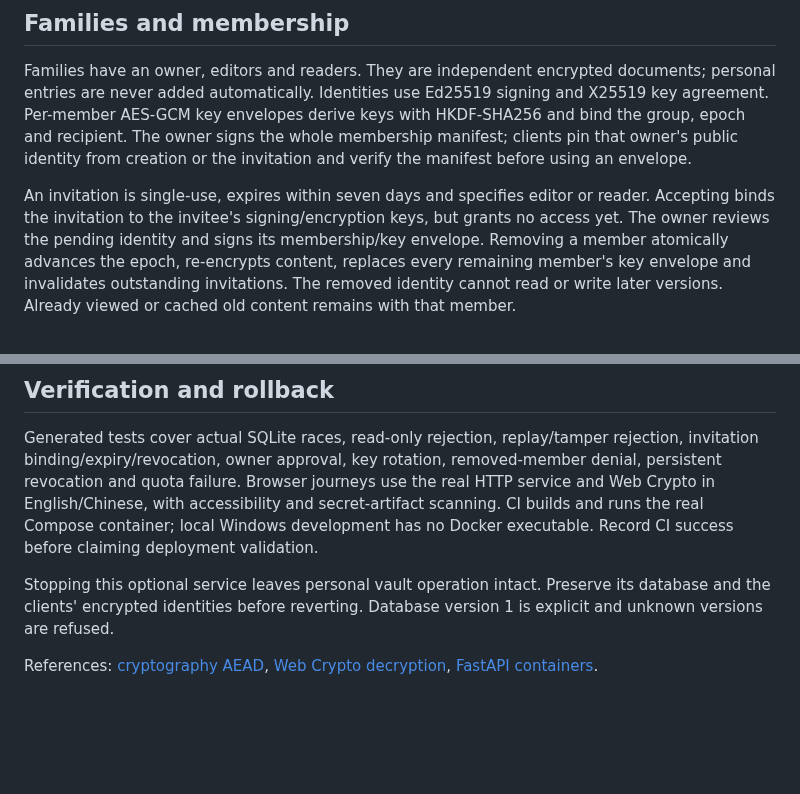
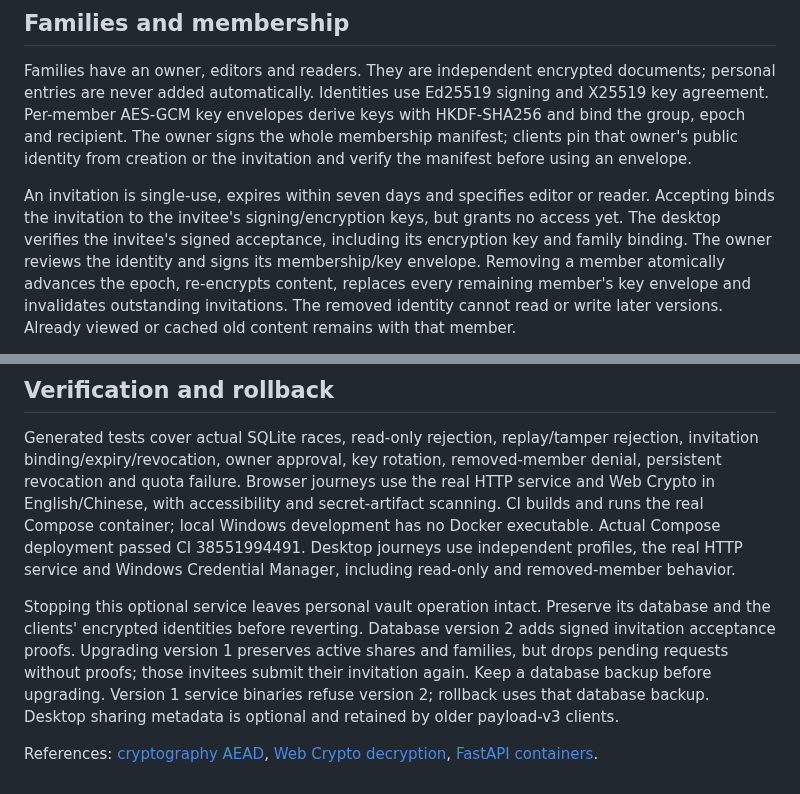
Before and after one commit to PureSaber/vault-unified, a Markdown page: docs/encrypted-sharing.md, 2 parts joined by grey strips. GitHub-like rendering; blank space fills up the shorter version.

```diff
--- a/docs/encrypted-sharing.md
+++ b/docs/encrypted-sharing.md
@@ -76,7 +104,8 @@ invitation and verify the manifest before using an envelope.
 
 An invitation is single-use, expires within seven days and specifies editor or
 reader. Accepting binds the invitation to the invitee's signing/encryption keys,
-but grants no access yet. The owner reviews the pending identity and signs its
+but grants no access yet. The desktop verifies the invitee's signed acceptance,
+including its encryption key and family binding. The owner reviews the identity and signs its
 membership/key envelope. Removing a member atomically advances the epoch,
 re-encrypts content, replaces every remaining member's key envelope and invalidates
 outstanding invitations. The removed identity cannot read or write later versions.
@@ -97,12 +126,17 @@ rejection, invitation binding/expiry/revocation, owner approval, key rotation,
 removed-member denial, persistent revocation and quota failure. Browser journeys
 use the real HTTP service and Web Crypto in English/Chinese, with accessibility
 and secret-artifact scanning. CI builds and runs the real Compose container; local
-Windows development has no Docker executable. Record CI success before claiming
-deployment validation.
+Windows development has no Docker executable. Actual Compose deployment passed
+CI 38551994491. Desktop journeys use independent profiles, the real HTTP service
+and Windows Credential Manager, including read-only and removed-member behavior.
 
 Stopping this optional service leaves personal vault operation intact. Preserve
 its database and the clients' encrypted identities before reverting. Database
-version 1 is explicit and unknown versions are refused.
+version 2 adds signed invitation acceptance proofs. Upgrading version 1 preserves
+active shares and families, but drops pending requests without proofs; those
+invitees submit their invitation again. Keep a database backup before upgrading.
+Version 1 service binaries refuse version 2; rollback uses that database backup.
+Desktop sharing metadata is optional and retained by older payload-v3 clients.
 
 References: [cryptography AEAD](https://cryptography.io/en/latest/hazmat/primitives/aead/),
 [Web Crypto decryption](https://developer.mozilla.org/en-US/docs/Web/API/SubtleCrypto/decrypt),
```
Also changed, not shown: other parts of docs/encrypted-sharing.md (+31 -3 lines), docs/product-expansion-plan.md (+1 -1 lines), docs/screenshots/desktop-sharing-zh.png (added), 17 other files.
